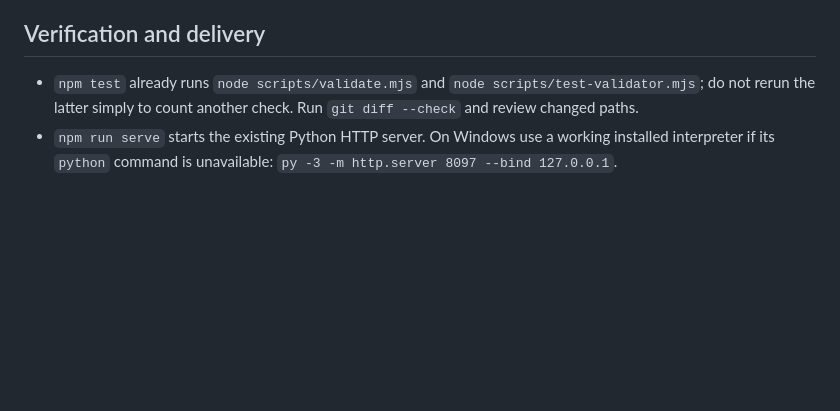
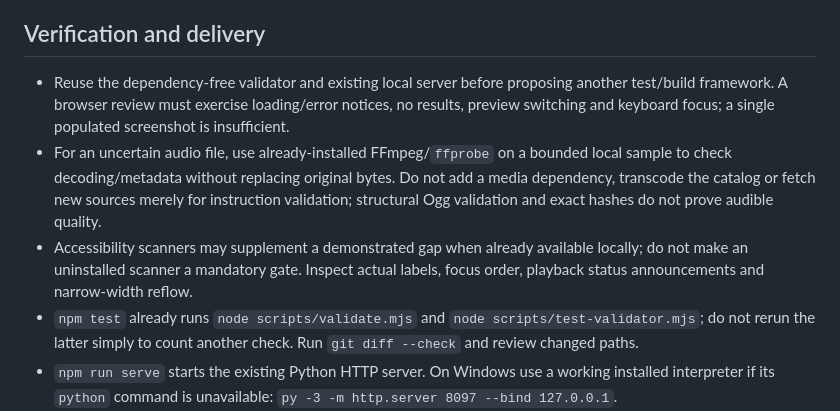
Before and after one commit to hipdiscovery/Free-Sound-Effects, a Markdown page: AGENTS.md, the part around the change. Rendered like a GitHub page; blank space fills up the shorter version.

Commit message:
[CI Skip] Apply focused free local tooling guidance

```diff
--- a/AGENTS.md
+++ b/AGENTS.md
@@ -26,6 +26,9 @@ Public, buildless CC0 Ogg Vorbis catalog and preview site. Read `CONTRIBUTING.md
 
 ## Verification and delivery
 
+- Reuse the dependency-free validator and existing local server before proposing another test/build framework. A browser review must exercise loading/error notices, no results, preview switching and keyboard focus; a single populated screenshot is insufficient.
+- For an uncertain audio file, use already-installed FFmpeg/`ffprobe` on a bounded local sample to check decoding/metadata without replacing original bytes. Do not add a media dependency, transcode the catalog or fetch new sources merely for instruction validation; structural Ogg validation and exact hashes do not prove audible quality.
+- Accessibility scanners may supplement a demonstrated gap when already available locally; do not make an uninstalled scanner a mandatory gate. Inspect actual labels, focus order, playback status announcements and narrow-width reflow.
 - `npm test` already runs `node scripts/validate.mjs` and `node scripts/test-validator.mjs`; do not rerun the latter simply to count another check. Run `git diff --check` and review changed paths.
 - `npm run serve` starts the existing Python HTTP server. On Windows use a working installed interpreter if its `python` command is unavailable: `py -3 -m http.server 8097 --bind 127.0.0.1`.
 - Separate catalog validation, browser-decoded playback, audible listening and public deployment. Exact-byte uniqueness cannot prove perceptual deduplication. Verify deployed bytes before claiming Pages published a source commit.
```
